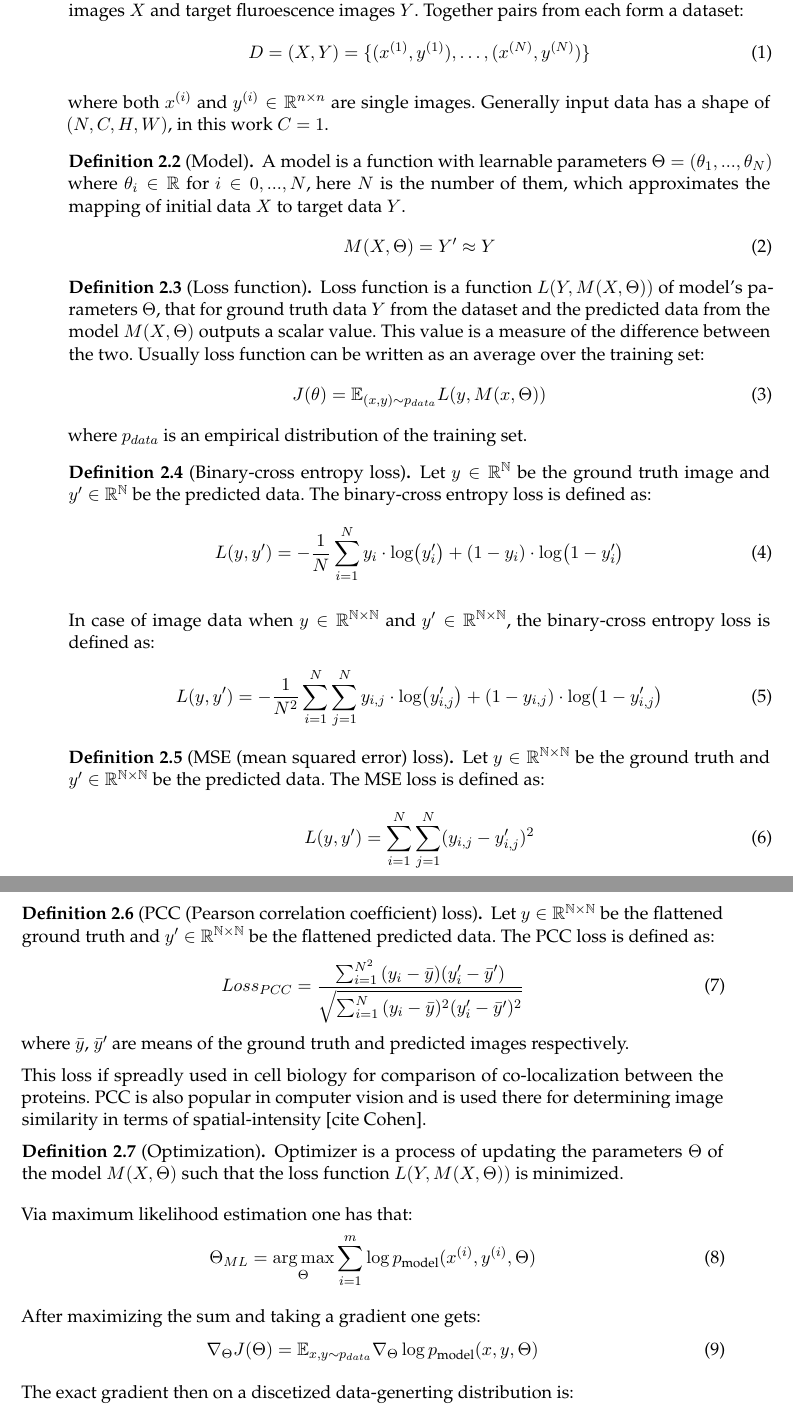
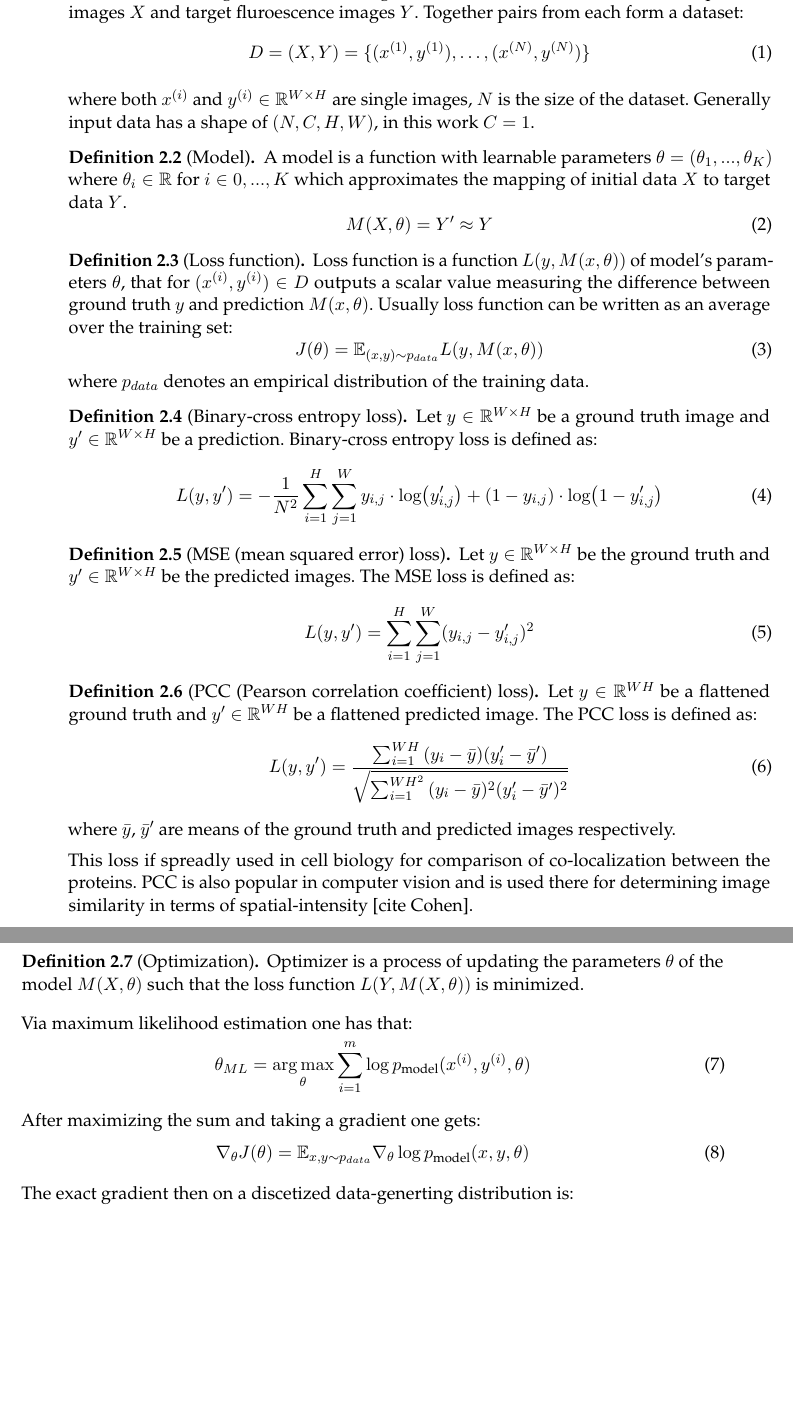
Before and after one commit to Eugeny/final-master-thesis, a LaTeX document (ba.tex, which reads content/domain knowledge/neural networks.tex): two parts of pages 17 and 18 of 56, joined at a grey line, cut so that both start at the same text, the shorter picture padded with empty space. Compiled offline with pdfLaTeX.

```diff
--- a/content/domain knowledge/neural networks.tex
+++ b/content/domain knowledge/neural networks.tex
@@ -4,48 +4,42 @@
 		D = (X, Y) = \{(x^{(1)}, y^{(1)}), \dots, (x^{(N)}, y^{(N)})\}
 	\end{equation}
 
-	where both $x^{(i)}$ and $y^{(i)} \in \mathbb{R}^{n \times n}$ are single images. Generally input data has a shape of $(N, C, H, W)$, in this work $C = 1$.
+	where both $x^{(i)}$ and $y^{(i)} \in \mathbb{R}^{W \times H}$ are single images, $N$ is the size of the dataset. Generally input data has a shape of $(N, C, H, W)$, in this work $C = 1$.
 \end{definition}
 
-
 \begin{definition}[Model]
-	A model is a function with learnable parameters $\Theta = (\theta_1, ..., \theta_N)$ where $\theta_i \in \mathbb{R}$ for $i \in {0, ..., N}$, here $N$ is the number of them, which approximates the mapping of initial data $X$ to target data $Y$.
+	A model is a function with learnable parameters $\theta = (\theta_1, ..., \theta_K)$ where $\theta_i \in \mathbb{R}$ for $i \in {0, ..., K}$ which approximates the mapping of initial data $X$ to target data $Y$.
 	\begin{equation}
-		M(X,\Theta) = Y^\prime \approx Y
+		M(X,\theta) = Y^\prime \approx Y
 	\end{equation}
 \end{definition}
 
 \begin{definition}[Loss function]
-	Loss function is a function $L(Y, M(X, \Theta))$ of model's parameters $\Theta$, that for ground truth data $Y$ from the dataset and the predicted data from the model $M(X, \Theta)$ outputs a scalar value. This value is a measure of the difference between the two. Usually loss function can be written as an average over the training set:
+	Loss function is a function $L(y, M(x, \theta))$ of model's parameters $\theta$, that for $(x^{(i)}, y^{(i)}) \in D$ outputs a scalar value measuring the difference between ground truth $y$ and prediction $M(x, \theta)$. Usually loss function can be written as an average over the training set:
 	\begin{equation}
-		J(\theta) = \mathbb{E}_{(x, y)\sim p_{data}} L(y, M(x, \Theta))
+		J(\theta) = \mathbb{E}_{(x, y)\sim p_{data}} L(y, M(x, \theta))
 	\end{equation}
-	where $p_{data}$ is an empirical distribution of the training set.
+	where $p_{data}$ denotes an empirical distribution of the training data.
 \end{definition}
 
 \begin{definition}[Binary-cross entropy loss]
-	Let $y \in \mathbb{R^N}$ be the ground truth image and $y^\prime \in \mathbb{R^N}$ be the predicted data. The binary-cross entropy loss is defined as:
+	Let $y \in \mathbb{R}^{W \times H}$ be a ground truth image and $y^\prime \in \mathbb{R}^{W \times H}$ be a prediction. Binary-cross entropy loss is defined as:
 	\begin{equation}
-		L(y, y^\prime) = - \frac{1}{N}\sum_{i=1}^{N} y_i \cdot \log(y_i^\prime) +  (1 - y_i) \cdot \log(1 - y_i^\prime)
-	\end{equation}
-
-	In case of image data when $y \in \mathbb{R^{N \times N}}$ and $y^\prime \in \mathbb{R^{N \times N}}$, the binary-cross entropy loss is defined as:
-	\begin{equation}
-		L(y, y^\prime) = - \frac{1}{N^2}\sum_{i=1}^{N} \sum_{j=1}^{N} y_{i,j} \cdot \log(y_{i, j}^\prime) +  (1 - y_{i, j}) \cdot \log(1 - y_{i, j}^\prime)
+		L(y, y^\prime) = - \frac{1}{N^2}\sum_{i=1}^{H} \sum_{j=1}^{W} y_{i,j} \cdot \log(y_{i, j}^\prime) +  (1 - y_{i, j}) \cdot \log(1 - y_{i, j}^\prime)
 	\end{equation}
 \end{definition}
 
 \begin{definition}[MSE (mean squared error) loss]
-	Let $y \in \mathbb{R^{N \times N}}$ be the ground truth and $y^\prime \in \mathbb{R^{N \times N}}$ be the predicted data. The MSE loss is defined as:
+	Let $y \in \mathbb{R}^{W \times H}$ be the ground truth and $y^\prime \in \mathbb{R}^{W \times H}$ be the predicted images. The MSE loss is defined as:
 	\begin{equation}
-		L(y, y^\prime) = \sum_{i=1}^{N} \sum_{j=1}^{N} (y_{i, j} - y_{i, j}^\prime)^2
+		L(y, y^\prime) = \sum_{i=1}^{H} \sum_{j=1}^{W} (y_{i, j} - y_{i, j}^\prime)^2
 	\end{equation}
 \end{definition}
 
 \begin{definition}[PCC (Pearson correlation coefficient) loss]
-	Let $y \in \mathbb{R^{N \times N}}$ be the flattened ground truth and $y^\prime \in \mathbb{R^{N \times N}}$ be the flattened predicted data. The PCC loss is defined as:
+	Let $y \in \mathbb{R}^{WH}$ be a flattened ground truth and $y^\prime \in \mathbb{R}^{WH}$ be a flattened predicted image. The PCC loss is defined as:
 	\begin{equation}
-		Loss_{PCC} = \frac{\sum_{i=1}^{N^2}{(y_i - \bar{y})(y_i^\prime - \bar{y}^\prime)}}{\sqrt{\sum_{i=1}^{N}{(y_i - \bar{y})^2(y_i^\prime - \bar{y}^\prime)^2}}}
+		L(y, y^\prime) = \frac{\sum_{i=1}^{{WH}}{(y_i - \bar{y})(y_i^\prime - \bar{y}^\prime)}}{\sqrt{\sum_{i=1}^{{WH}^2}{(y_i - \bar{y})^2(y_i^\prime - \bar{y}^\prime)^2}}}
 	\end{equation}
 	where $\bar{y}$, $\bar{y}^\prime$ are means of the ground truth and predicted images respectively.
 
```
Also changed, not shown: content/domain knowledge/neural networks.tex (28 more changed lines), 5 other files.
